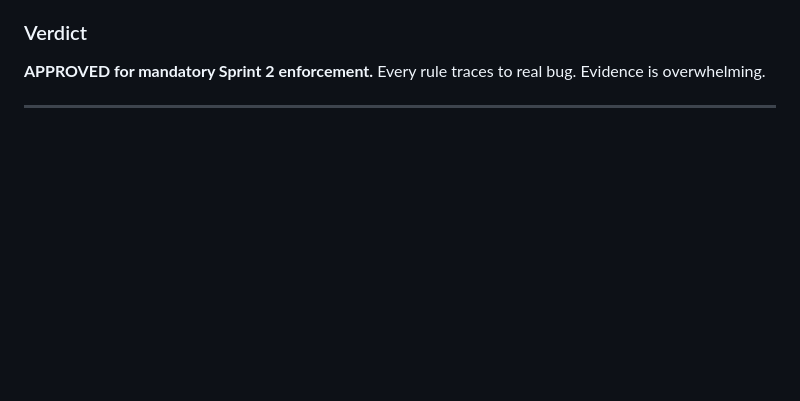
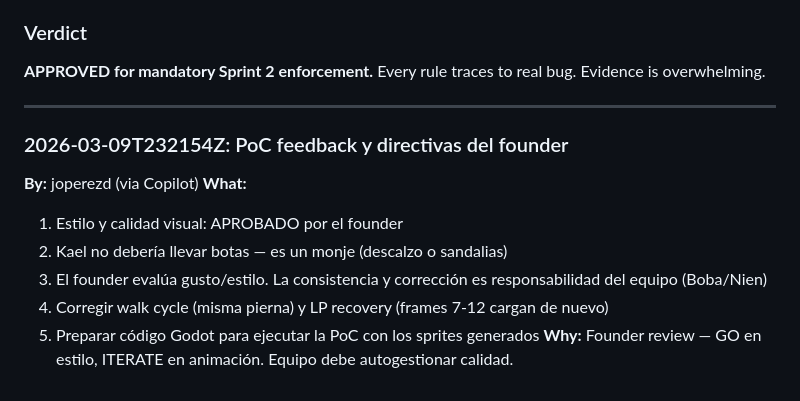
Before and after one commit to jperezdelreal/FirstFrameStudios, a Markdown page: .squad/decisions/decisions.md, the part around the change. Drawn GitHub-style; blank space fills up the shorter version.

Commit message:
scribe: merge inbox decisions and update agent histories
- Merged copilot-directive-poc-feedback.md to decisions.md
- Deleted inbox decision file
- Updated Boba and Nien agent histories

Co-authored-by: Copilot <223556219+Copilot@users.noreply.github.com>

```diff
--- a/.squad/decisions/decisions.md
+++ b/.squad/decisions/decisions.md
@@ -1482,3 +1482,13 @@ Sprint 1 revealed systematic bugs in Godot 4.6 type inference, input handling, a
 **APPROVED for mandatory Sprint 2 enforcement.** Every rule traces to real bug. Evidence is overwhelming.
 
 ---
+
+### 2026-03-09T232154Z: PoC feedback y directivas del founder
+**By:** joperezd (via Copilot)
+**What:**
+1. Estilo y calidad visual: APROBADO por el founder
+2. Kael no debería llevar botas — es un monje (descalzo o sandalias)
+3. El founder evalúa gusto/estilo. La consistencia y corrección es responsabilidad del equipo (Boba/Nien)
+4. Corregir walk cycle (misma pierna) y LP recovery (frames 7-12 cargan de nuevo)
+5. Preparar código Godot para ejecutar la PoC con los sprites generados
+**Why:** Founder review — GO en estilo, ITERATE en animación. Equipo debe autogestionar calidad.
```
Also changed, not shown: 2 other files.
